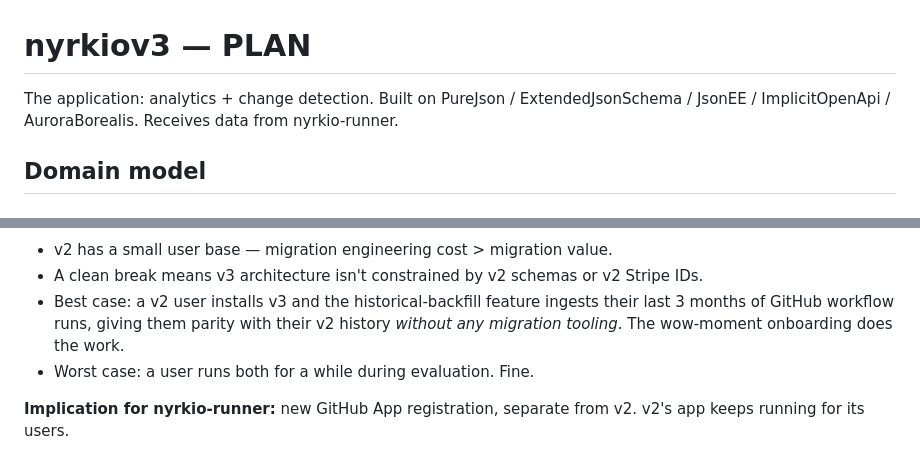
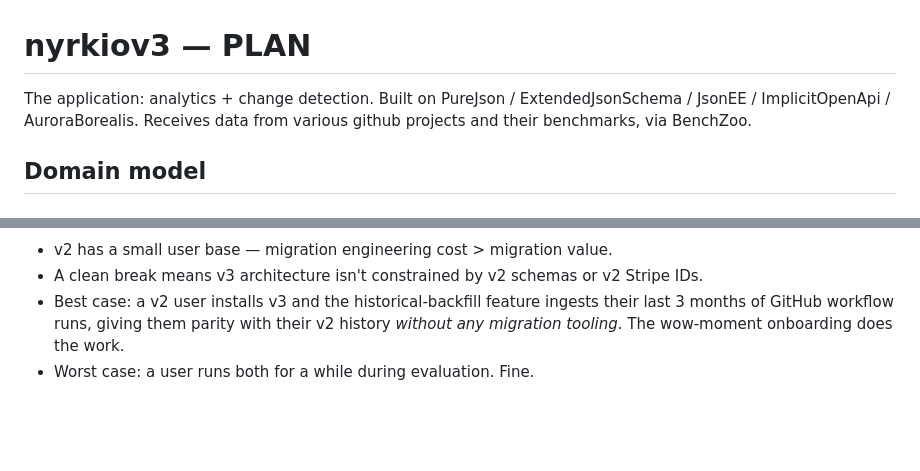
Before and after one commit to nyrkio/nyrkiov3, a Markdown page: PLAN.md, 2 parts joined by grey strips. Drawn GitHub-style; blank space fills up the shorter version.

Commit message:
PLAN.md: Remove a couple obsolete (misleading) references to nyrkio-runner

```diff
--- a/PLAN.md
+++ b/PLAN.md
@@ -1,6 +1,6 @@
 # nyrkiov3 — PLAN
 
-The application: analytics + change detection. Built on PureJson / ExtendedJsonSchema / JsonEE / ImplicitOpenApi / AuroraBorealis. Receives data from nyrkio-runner.
+The application: analytics + change detection. Built on PureJson / ExtendedJsonSchema / JsonEE / ImplicitOpenApi / AuroraBorealis. Receives data from various github projects and their benchmarks, via BenchZoo.
 
 ## Domain model
 
@@ -70,5 +70,3 @@ Either way: ship a **proper client library** for the backend API (the v2 ad-hoc
 - A clean break means v3 architecture isn't constrained by v2 schemas or v2 Stripe IDs.
 - Best case: a v2 user installs v3 and the historical-backfill feature ingests their last 3 months of GitHub workflow runs, giving them parity with their v2 history *without any migration tooling*. The wow-moment onboarding does the work.
 - Worst case: a user runs both for a while during evaluation. Fine.
-
-**Implication for nyrkio-runner:** new GitHub App registration, separate from v2. v2's app keeps running for its users.
```
